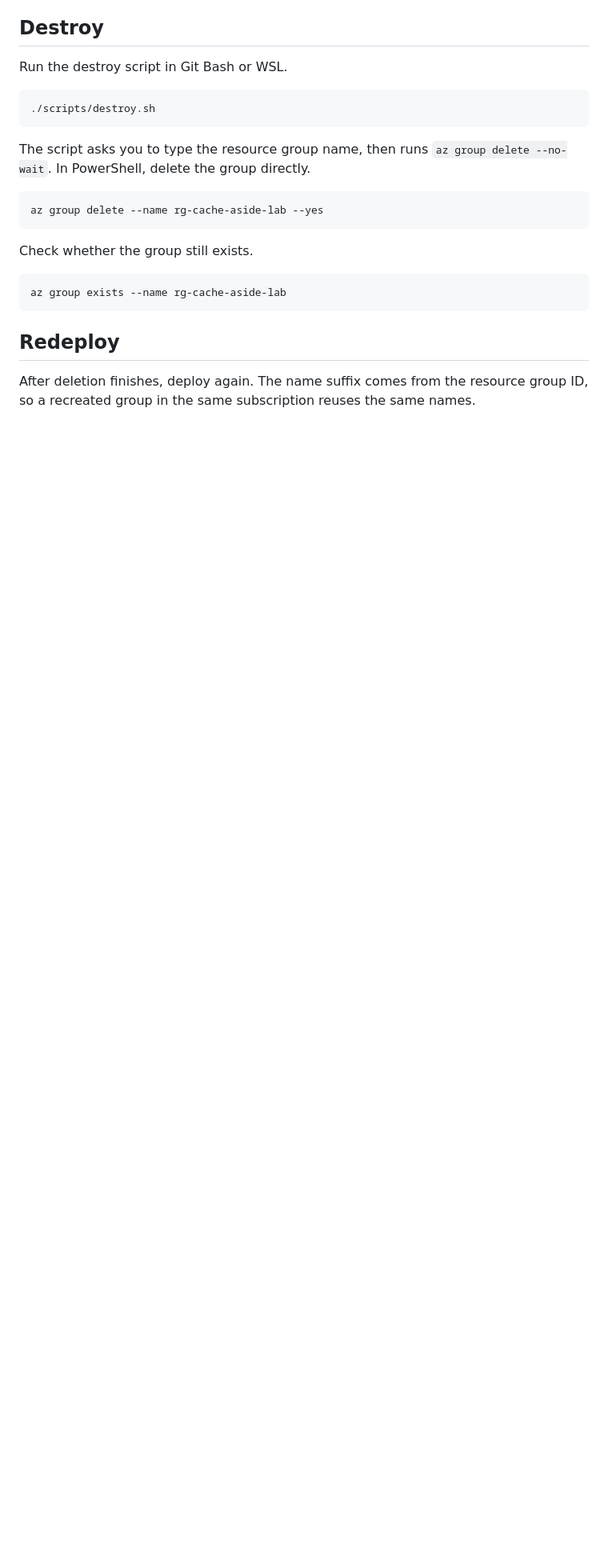
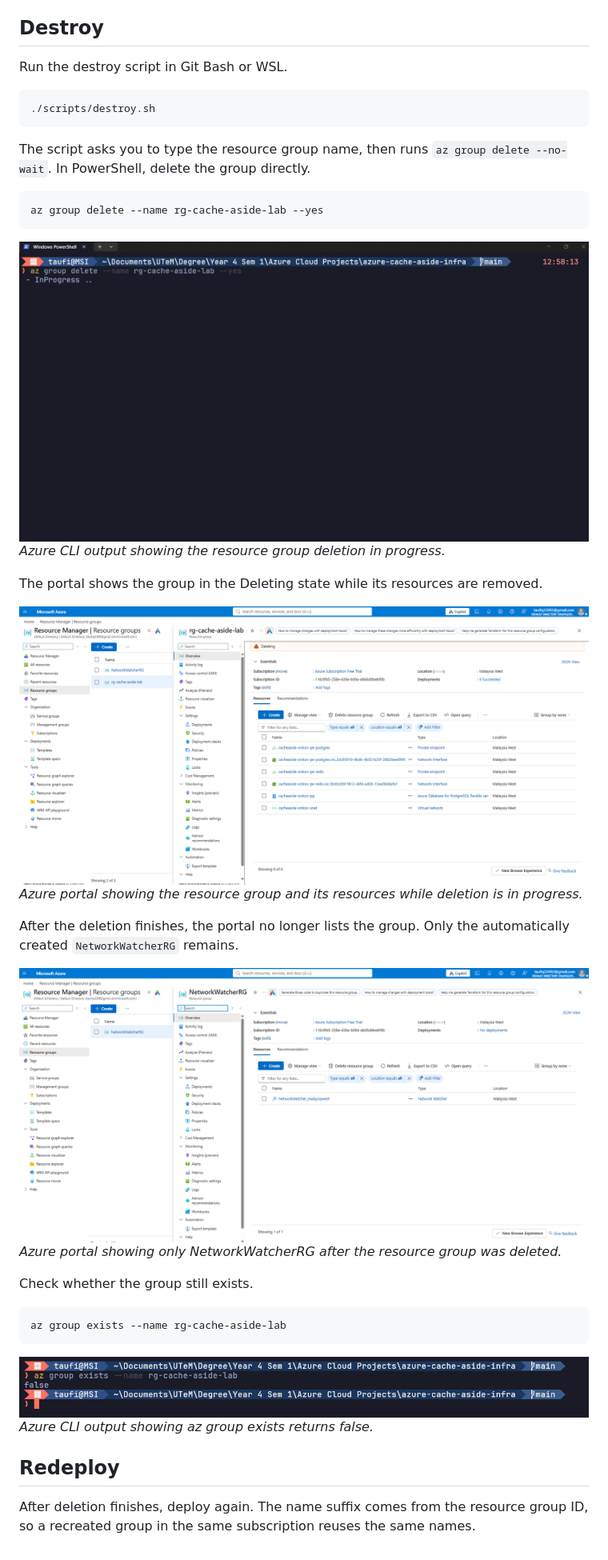
Before and after one commit to tttaufiqqq/azure-cache-aside-infra-architecture, a Markdown page: docs/deploy.md, the part around the change. Shown at 80% size. GitHub-like rendering; pictures changed too: screenshots/11-delete-group-in-progress.png (added), screenshots/12-portal-group-deleting.png (added), screenshots/13-portal-group-deleted.png (added); blank space fills up the shorter version.

````diff
--- a/docs/deploy.md
+++ b/docs/deploy.md
@@ -111,12 +111,28 @@ The script asks you to type the resource group name, then runs `az group delete
 az group delete --name rg-cache-aside-lab --yes
 ```
 
+![Azure CLI output showing the resource group deletion in progress](../screenshots/11-delete-group-in-progress.png)
+*Azure CLI output showing the resource group deletion in progress.*
+
+The portal shows the group in the Deleting state while its resources are removed.
+
+![Azure portal showing the resource group and its resources while deletion is in progress](../screenshots/12-portal-group-deleting.png)
+*Azure portal showing the resource group and its resources while deletion is in progress.*
+
+After the deletion finishes, the portal no longer lists the group. Only the automatically created `NetworkWatcherRG` remains.
+
+![Azure portal showing only NetworkWatcherRG after the resource group was deleted](../screenshots/13-portal-group-deleted.png)
+*Azure portal showing only NetworkWatcherRG after the resource group was deleted.*
+
 Check whether the group still exists.
 
 ```bash
 az group exists --name rg-cache-aside-lab
 ```
 
+![Azure CLI output showing az group exists returns false](../screenshots/14-group-exists-false.png)
+*Azure CLI output showing az group exists returns false.*
+
 ## Redeploy
 
 After deletion finishes, deploy again. The name suffix comes from the resource group ID, so a recreated group in the same subscription reuses the same names.
````
Also changed, not shown: README.md (+25 -0 lines), screenshots/10-portal-group-southeast-asia.png (added).
